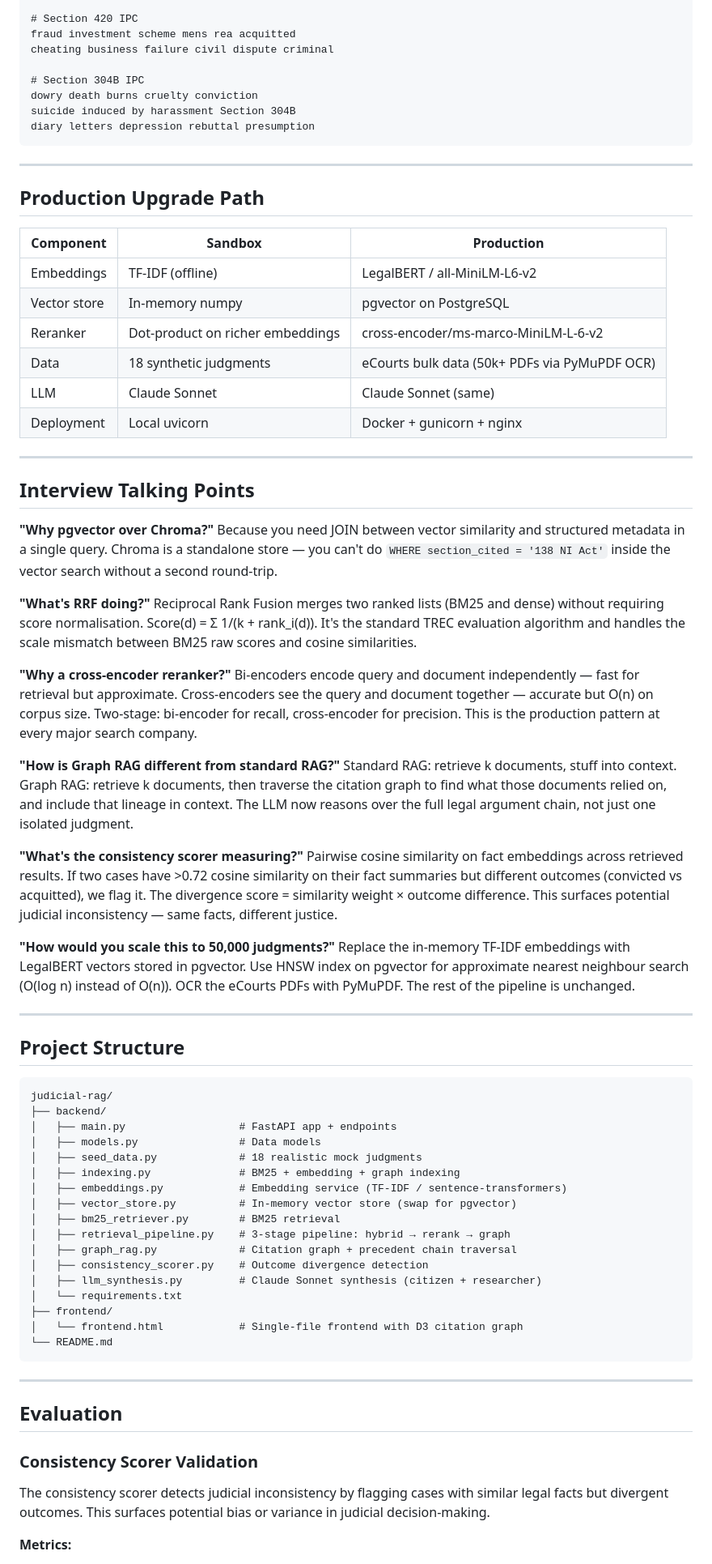
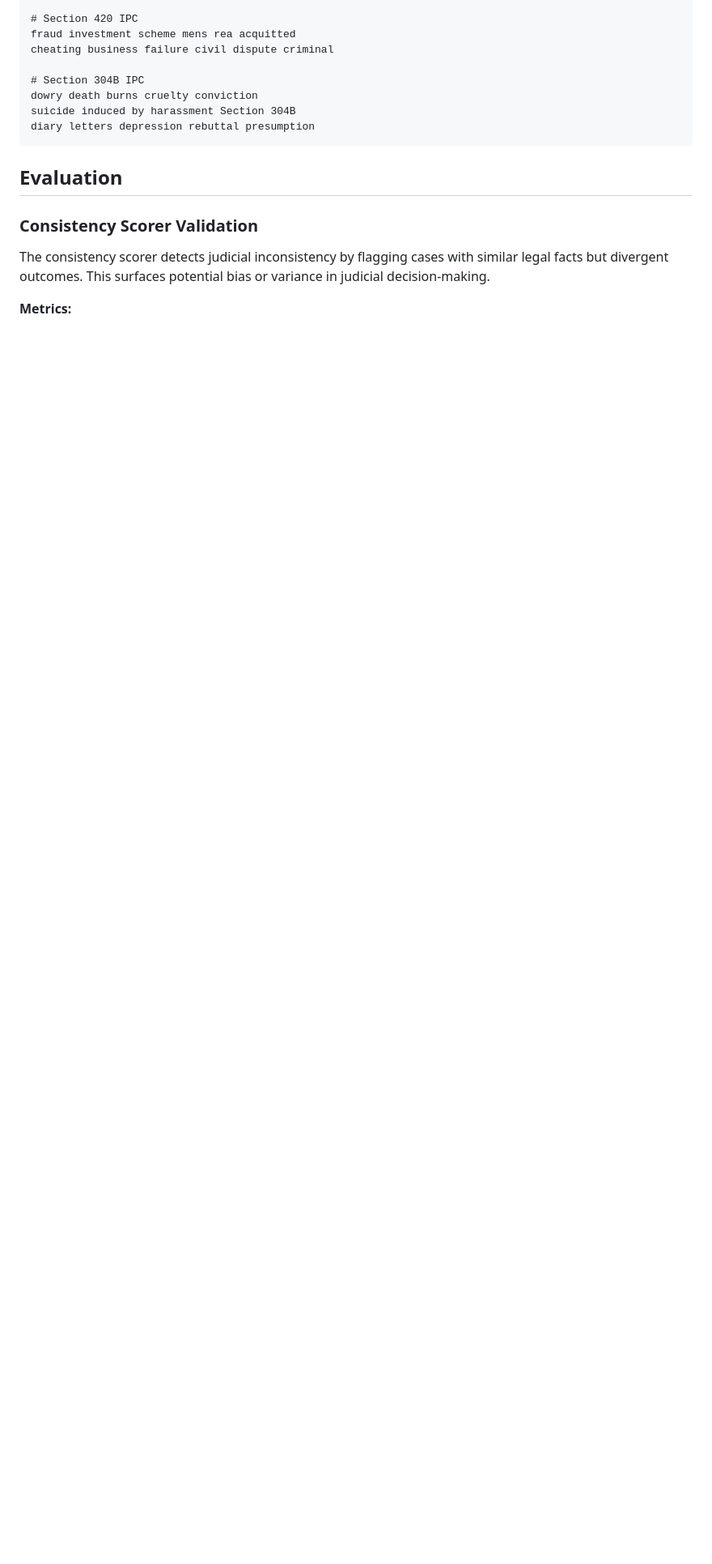
Before and after one commit to abhioverdue/Nyay, a Markdown page: README.md, the part around one of its changes. Shown at 81% size. GitHub-like rendering; blank space fills up the shorter version.

````diff
--- a/README.md
+++ b/README.md
@@ -173,67 +173,6 @@ suicide induced by harassment Section 304B
 diary letters depression rebuttal presumption
 ```
 
----
-
-## Production Upgrade Path
-
-| Component | Sandbox | Production |
-|-----------|---------|-----------|
-| Embeddings | TF-IDF (offline) | LegalBERT / all-MiniLM-L6-v2 |
-| Vector store | In-memory numpy | pgvector on PostgreSQL |
-| Reranker | Dot-product on richer embeddings | cross-encoder/ms-marco-MiniLM-L-6-v2 |
-| Data | 18 synthetic judgments | eCourts bulk data (50k+ PDFs via PyMuPDF OCR) |
-| LLM | Claude Sonnet | Claude Sonnet (same) |
-| Deployment | Local uvicorn | Docker + gunicorn + nginx |
-
----
-
-## Interview Talking Points
-
-**"Why pgvector over Chroma?"**
-Because you need JOIN between vector similarity and structured metadata in a single query. Chroma is a standalone store — you can't do `WHERE section_cited = '138 NI Act'` inside the vector search without a second round-trip.
-
-**"What's RRF doing?"**
-Reciprocal Rank Fusion merges two ranked lists (BM25 and dense) without requiring score normalisation. Score(d) = Σ 1/(k + rank_i(d)). It's the standard TREC evaluation algorithm and handles the scale mismatch between BM25 raw scores and cosine similarities.
-
-**"Why a cross-encoder reranker?"**
-Bi-encoders encode query and document independently — fast for retrieval but approximate. Cross-encoders see the query and document together — accurate but O(n) on corpus size. Two-stage: bi-encoder for recall, cross-encoder for precision. This is the production pattern at every major search company.
-
-**"How is Graph RAG different from standard RAG?"**
-Standard RAG: retrieve k documents, stuff into context. Graph RAG: retrieve k documents, then traverse the citation graph to find what those documents relied on, and include that lineage in context. The LLM now reasons over the full legal argument chain, not just one isolated judgment.
-
-**"What's the consistency scorer measuring?"**
-Pairwise cosine similarity on fact embeddings across retrieved results. If two cases have >0.72 cosine similarity on their fact summaries but different outcomes (convicted vs acquitted), we flag it. The divergence score = similarity weight × outcome difference. This surfaces potential judicial inconsistency — same facts, different justice.
-
-**"How would you scale this to 50,000 judgments?"**
-Replace the in-memory TF-IDF embeddings with LegalBERT vectors stored in pgvector. Use HNSW index on pgvector for approximate nearest neighbour search (O(log n) instead of O(n)). OCR the eCourts PDFs with PyMuPDF. The rest of the pipeline is unchanged.
-
----
-
-## Project Structure
-
-```
-judicial-rag/
-├── backend/
-│   ├── main.py                  # FastAPI app + endpoints
-│   ├── models.py                # Data models
-│   ├── seed_data.py             # 18 realistic mock judgments
-│   ├── indexing.py              # BM25 + embedding + graph indexing
-│   ├── embeddings.py            # Embedding service (TF-IDF / sentence-transformers)
-│   ├── vector_store.py          # In-memory vector store (swap for pgvector)
-│   ├── bm25_retriever.py        # BM25 retrieval
-│   ├── retrieval_pipeline.py    # 3-stage pipeline: hybrid → rerank → graph
-│   ├── graph_rag.py             # Citation graph + precedent chain traversal
-│   ├── consistency_scorer.py    # Outcome divergence detection
-│   ├── llm_synthesis.py         # Claude Sonnet synthesis (citizen + researcher)
-│   └── requirements.txt
-├── frontend/
-│   └── frontend.html            # Single-file frontend with D3 citation graph
-└── README.md
-```
-
----
-
 ## Evaluation
 
 ### Consistency Scorer Validation
````
Also changed, not shown: other parts of README.md (+21 -60 lines).
